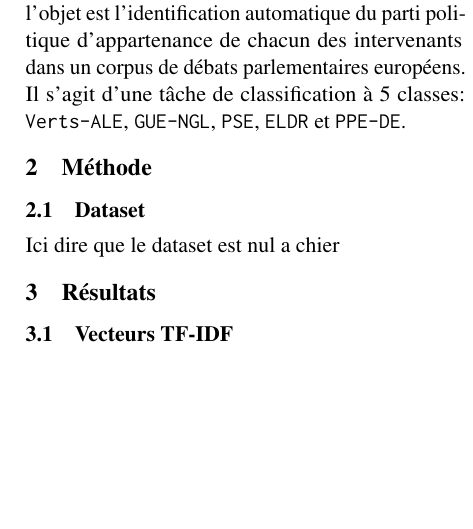
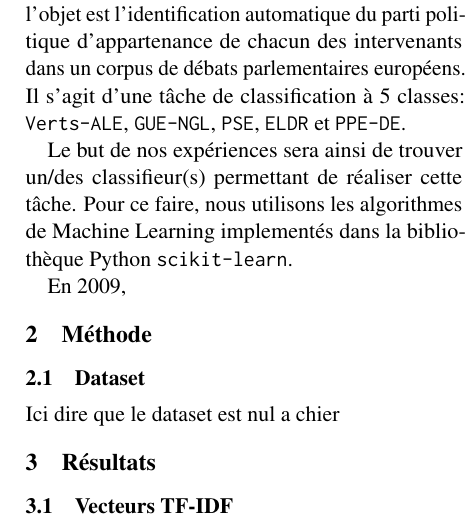
Before and after one commit to Karlemami/DEFT, a LaTeX paper (paper/paper.tex, which reads paper/Introduction.tex): part of one column of page 1 of 3, cut so that both start at the same text, the shorter picture padded with empty space. Compiled offline with pdfLaTeX.

Commit message:
add text

```diff
--- a/paper/Introduction.tex
+++ b/paper/Introduction.tex
@@ -1,5 +1,7 @@
 \section{Introduction}
 
-La cinquième édition du défi Fouille de Textes (DEFT) porte sur la fouille d'opinions sur des corpus multilingues. Trois tâches ont été proposées, dans trois langues : le français, l'anglais et l'italien. Cet article se concentre sur la 3ème tâche, dont l'objet est l'identification automatique du parti politique d'appartenance de chacun des intervenants dans un corpus de débats parlementaires européens. Il s'agit d'une tâche de classification à 5 classes: \texttt{Verts-ALE}, \texttt{GUE-NGL}, \texttt{PSE}, \texttt{ELDR} et \texttt{PPE-DE}.
+\par La cinquième édition du défi Fouille de Textes (DEFT) porte sur la fouille d'opinions sur des corpus multilingues. Trois tâches ont été proposées, dans trois langues : le français, l'anglais et l'italien. Cet article se concentre sur la 3ème tâche, dont l'objet est l'identification automatique du parti politique d'appartenance de chacun des intervenants dans un corpus de débats parlementaires européens. Il s'agit d'une tâche de classification à 5 classes: \texttt{Verts-ALE}, \texttt{GUE-NGL}, \texttt{PSE}, \texttt{ELDR} et \texttt{PPE-DE}.
 
-\par
+\par Le but de nos expériences sera ainsi de trouver un/des classifieur(s) permettant de réaliser cette tâche. Pour ce faire, nous utilisons les algorithmes de Machine Learning implementés dans la bibliothèque Python \texttt{scikit-learn}.
+
+\par En 2009,
```
Also changed, not shown: paper/paper.pdf.
